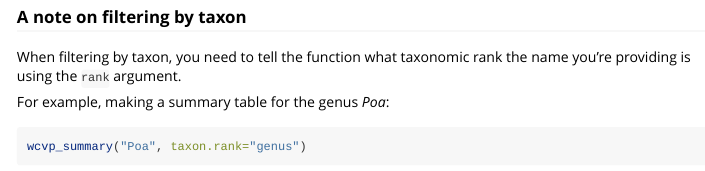
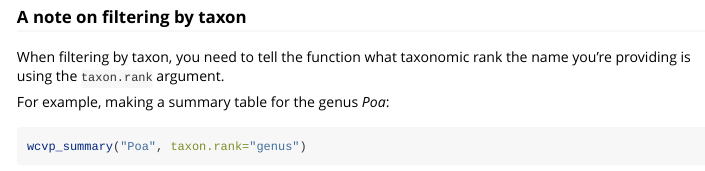
Before and after one commit to matildabrown/rWCVP, an R Markdown document (vignettes/rWCVP.Rmd): the page in a window 1100 px wide, from 1080 px down. Rendered offline with R 4.5, knitr and Pandoc, with nearby package versions; some code elsewhere in the file could not run offline; common packages that the code uses without loading them are loaded.

Commit message:
Fix missed rank to taxon.rank in vignette

````diff
--- a/vignettes/rWCVP.Rmd
+++ b/vignettes/rWCVP.Rmd
@@ -69,7 +69,7 @@ checklist <- wcvp_checklist("Myrtaceae", taxon.rank="family",
 
 ### A note on filtering by taxon
 
-When filtering by taxon, you need to tell the function what taxonomic rank the name you're providing is using the `rank` argument.
+When filtering by taxon, you need to tell the function what taxonomic rank the name you're providing is using the `taxon.rank` argument.
 
 For example, making a summary table for the genus *Poa*:
 ```{r filter-genus}
````
